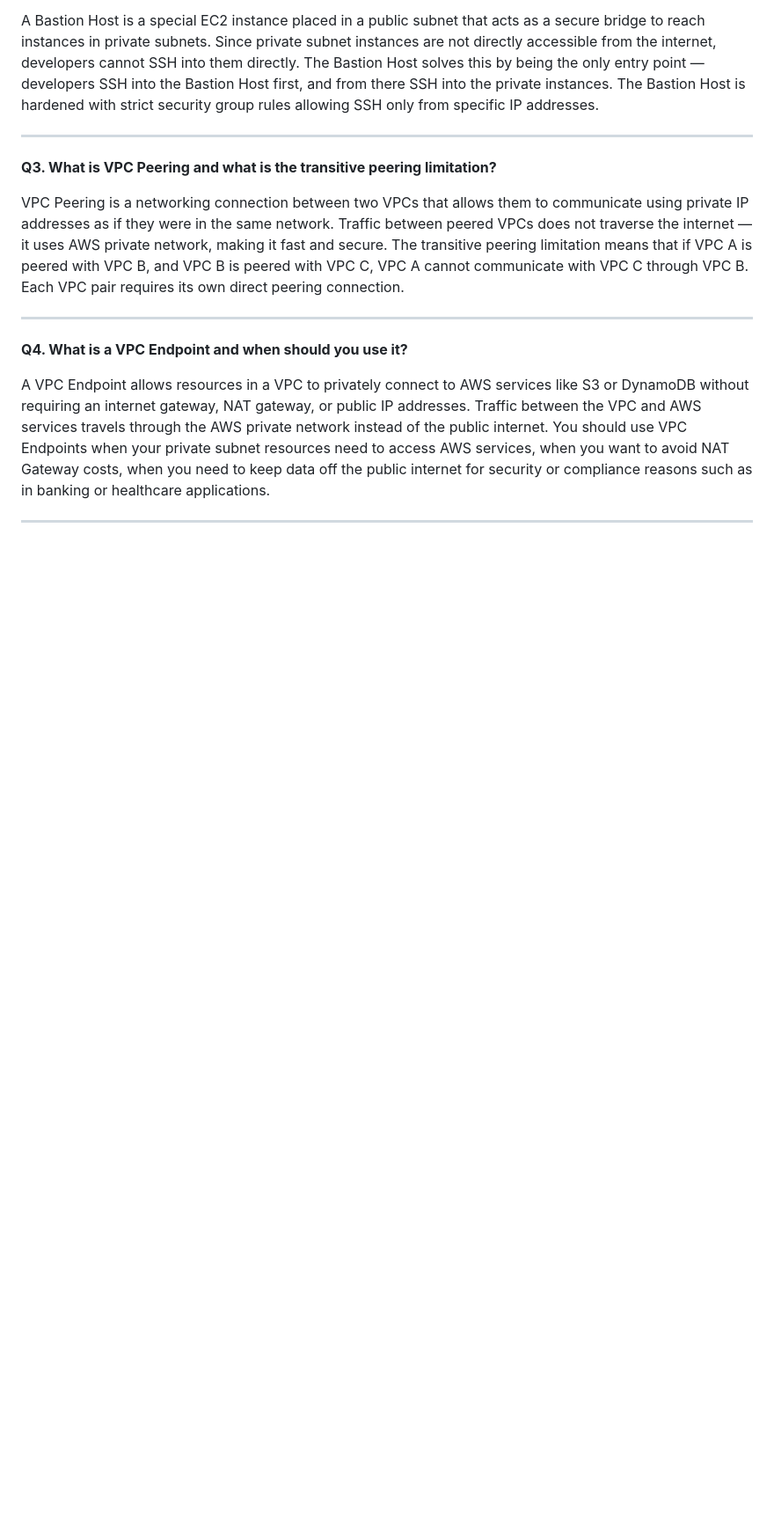
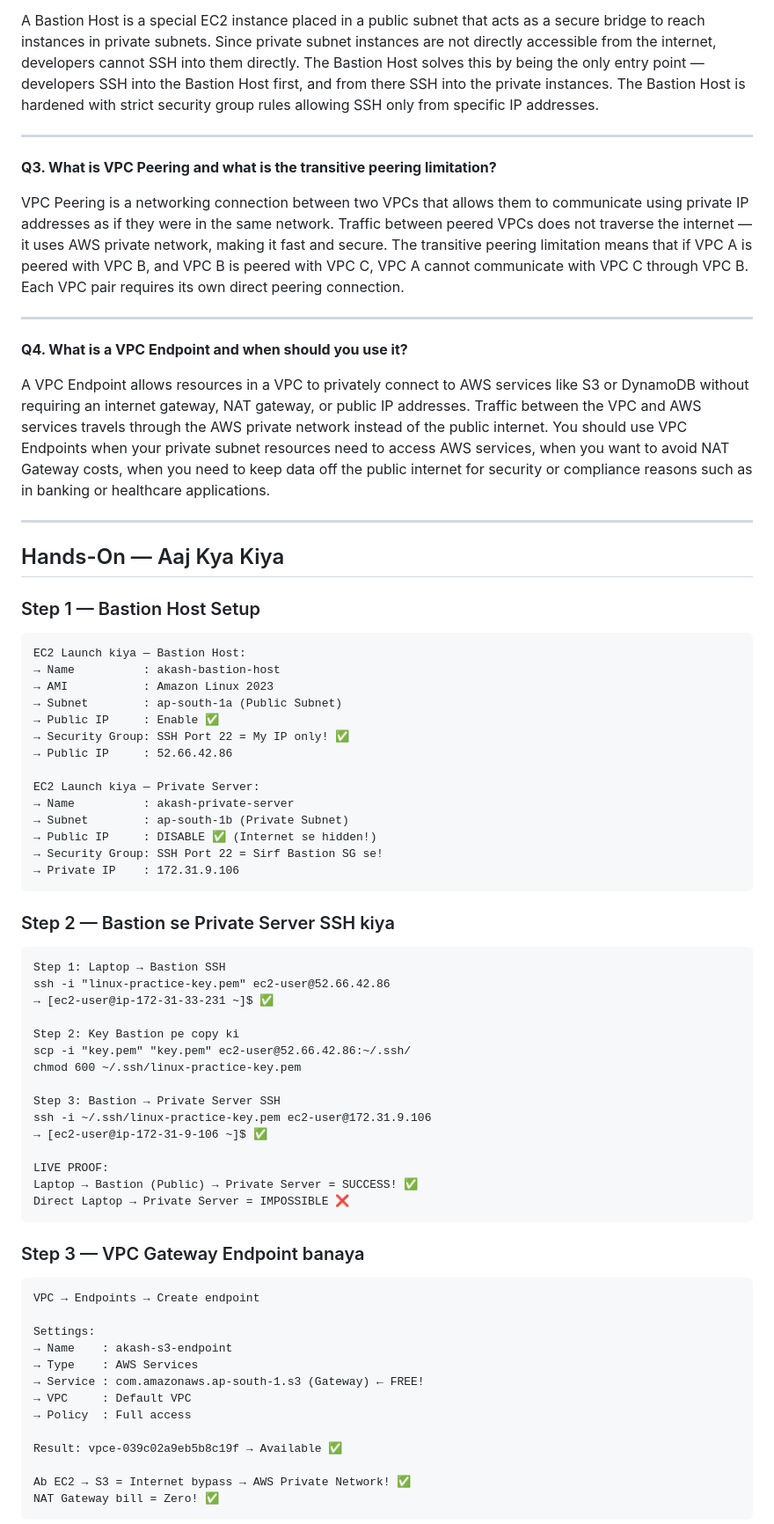
Before and after one commit to Akki-8989/cloud-architect-journey, a Markdown page: Month-2-Advanced-AWS/Day30-VPC-Deep-Dive.md, the part around one of its changes. Shown at 88% size. GitHub-like rendering; blank space fills up the shorter version.

````diff
--- a/Month-2-Advanced-AWS/Day30-VPC-Deep-Dive.md
+++ b/Month-2-Advanced-AWS/Day30-VPC-Deep-Dive.md
@@ -291,3 +291,59 @@ A VPC Endpoint allows resources in a VPC to privately connect to AWS services li
 
 ---
 
+## Hands-On — Aaj Kya Kiya
+
+### Step 1 — Bastion Host Setup
+```
+EC2 Launch kiya — Bastion Host:
+→ Name          : akash-bastion-host
+→ AMI           : Amazon Linux 2023
+→ Subnet        : ap-south-1a (Public Subnet)
+→ Public IP     : Enable ✅
+→ Security Group: SSH Port 22 = My IP only! ✅
+→ Public IP     : 52.66.42.86
+
+EC2 Launch kiya — Private Server:
+→ Name          : akash-private-server
+→ Subnet        : ap-south-1b (Private Subnet)
+→ Public IP     : DISABLE ✅ (Internet se hidden!)
+→ Security Group: SSH Port 22 = Sirf Bastion SG se!
+→ Private IP    : 172.31.9.106
+```
+
+### Step 2 — Bastion se Private Server SSH kiya
+```
+Step 1: Laptop → Bastion SSH
+ssh -i "linux-practice-key.pem" ec2-user@52.66.42.86
+→ [ec2-user@ip-172-31-33-231 ~]$ ✅
+
+Step 2: Key Bastion pe copy ki
+scp -i "key.pem" "key.pem" ec2-user@52.66.42.86:~/.ssh/
+chmod 600 ~/.ssh/linux-practice-key.pem
+
+Step 3: Bastion → Private Server SSH
+ssh -i ~/.ssh/linux-practice-key.pem ec2-user@172.31.9.106
+→ [ec2-user@ip-172-31-9-106 ~]$ ✅
+
+LIVE PROOF:
+Laptop → Bastion (Public) → Private Server = SUCCESS! ✅
+Direct Laptop → Private Server = IMPOSSIBLE ❌
+```
+
+### Step 3 — VPC Gateway Endpoint banaya
+```
+VPC → Endpoints → Create endpoint
+
+Settings:
+→ Name    : akash-s3-endpoint
+→ Type    : AWS Services
+→ Service : com.amazonaws.ap-south-1.s3 (Gateway) ← FREE!
+→ VPC     : Default VPC
+→ Policy  : Full access
+
+Result: vpce-039c02a9eb5b8c19f → Available ✅
+
+Ab EC2 → S3 = Internet bypass → AWS Private Network! ✅
+NAT Gateway bill = Zero! ✅
+```
+
````
Also changed, not shown: other parts of Month-2-Advanced-AWS/Day30-VPC-Deep-Dive.md (+38 -0 lines), Month-2-Advanced-AWS/Day31-High-Availability-Architecture.md (+66 -0 lines), Month-2-Advanced-AWS/Day32-Advanced-Security.md (added, +324 -0 lines).
